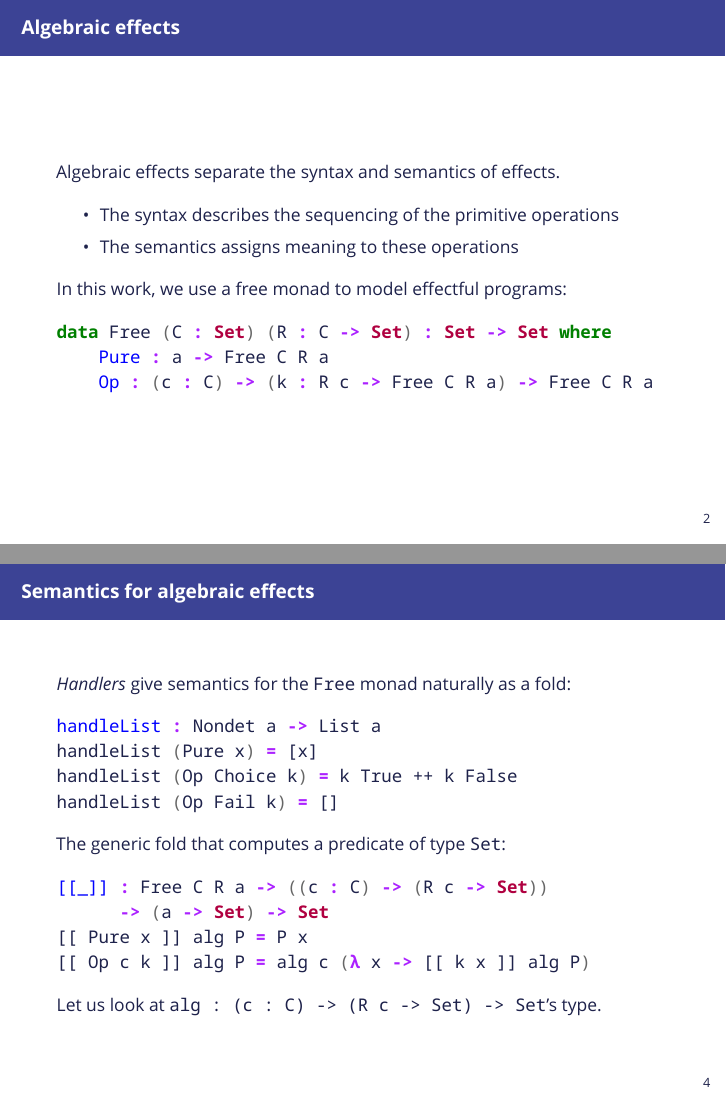
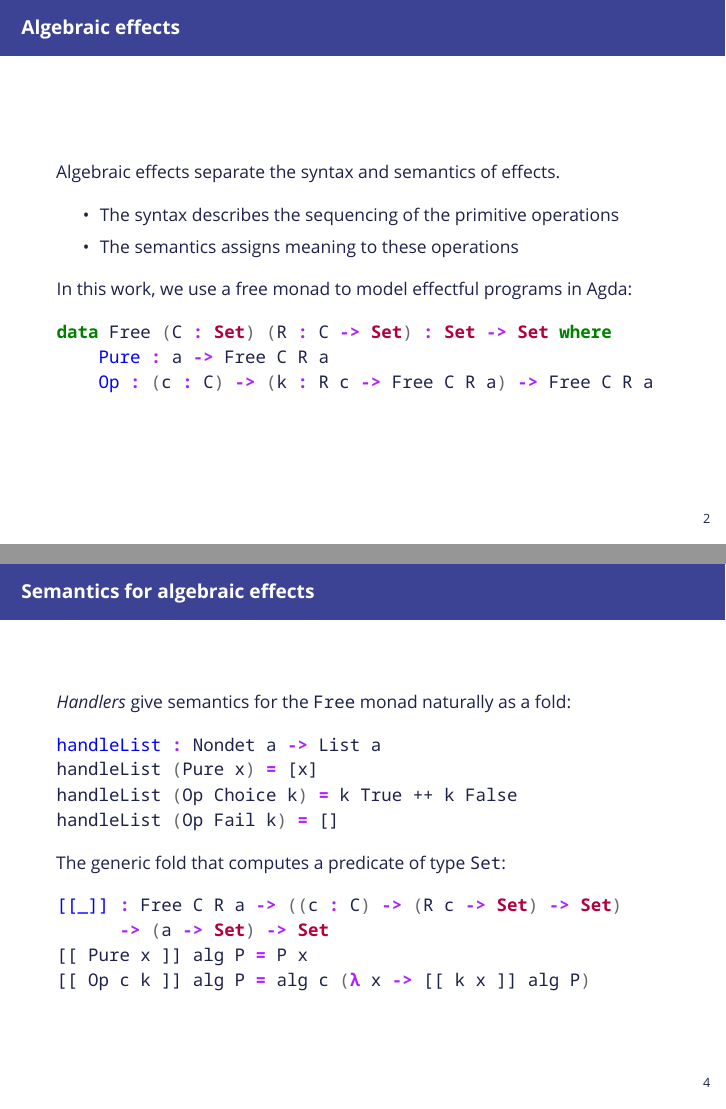
Before and after one commit to Vierkantor/refinement-parsers, LaTeX slides (msfp2020/msfp2020.tex): pages 2 and 6 of 32 before the commit and pages 2 and 5 of 31 after it, joined at a grey line. Compiled offline with XeLaTeX; a missing font is replaced by an installed copy or a similar font.

Commit message:
Final version

```diff
--- a/msfp2020/msfp2020.tex
+++ b/msfp2020/msfp2020.tex
@@ -173,7 +173,7 @@ Algebraic effects separate the syntax and semantics of effects.
 	\item The semantics assigns meaning to these operations
 \end{itemize}
 
-In this work, we use a free monad to model effectful programs:
+In this work, we use a free monad to model effectful programs in Agda:
 
 \begin{minted}{Agda}
 data Free (C : Set) (R : C -> Set) : Set -> Set where
@@ -214,14 +214,11 @@ handleList (Op Fail k) = []
 \pause
 The generic fold that computes a predicate of type \Set:
 \begin{minted}{Agda}
-[[_]] : Free C R a -> ((c : C) -> (R c -> Set))
+[[_]] : Free C R a -> ((c : C) -> (R c -> Set) -> Set)
       -> (a -> Set) -> Set
 [[ Pure x ]] alg P = P x
 [[ Op c k ]] alg P = alg c (λ x -> [[ k x ]] alg P)
 \end{minted}
-
-\pause
-Let us look at \Agda{alg : (c : C) -> (R c -> Set) -> Set}'s type.
 \end{frame}
 
 \begin{frame}[fragile]{Predicate transformer semantics}
```
Also changed, not shown: msfp2020/msfp2020.pdf, msfp2020/msfp2020.tex (2 more changed lines).
